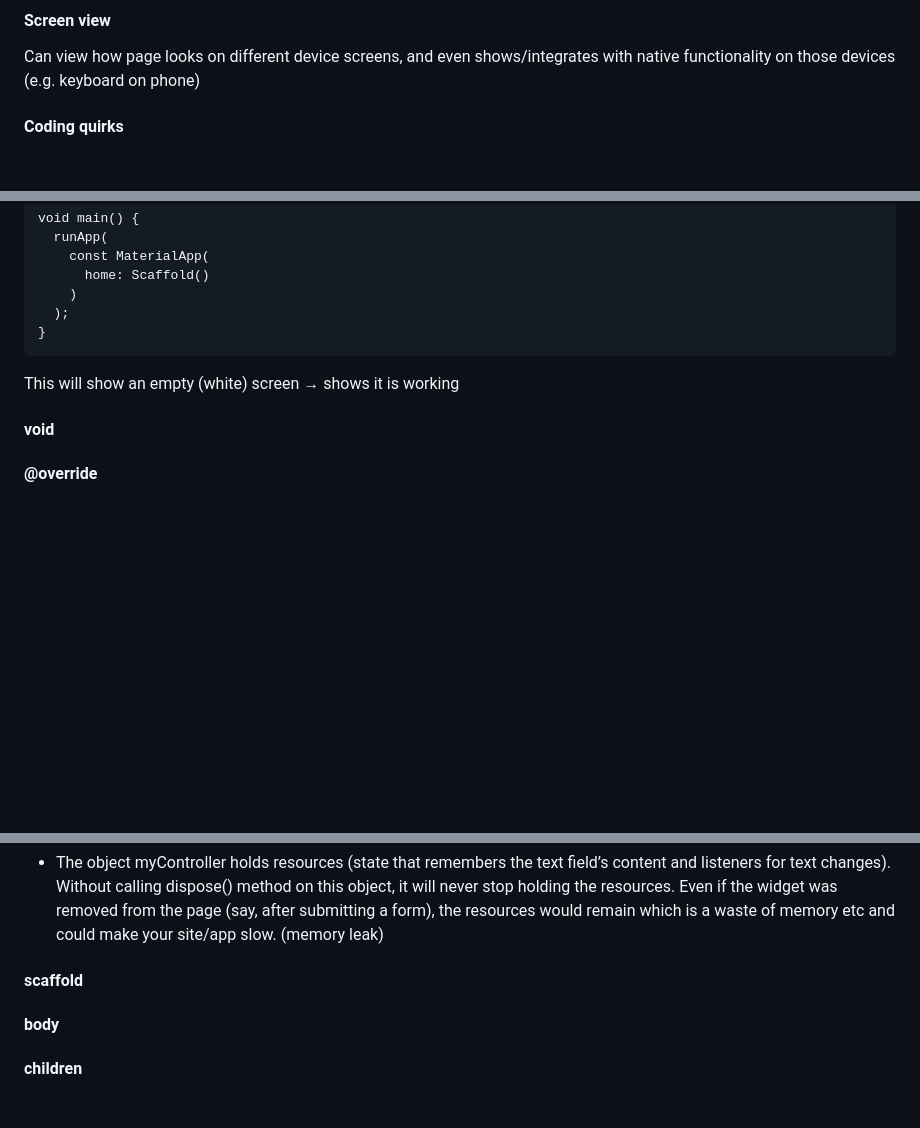
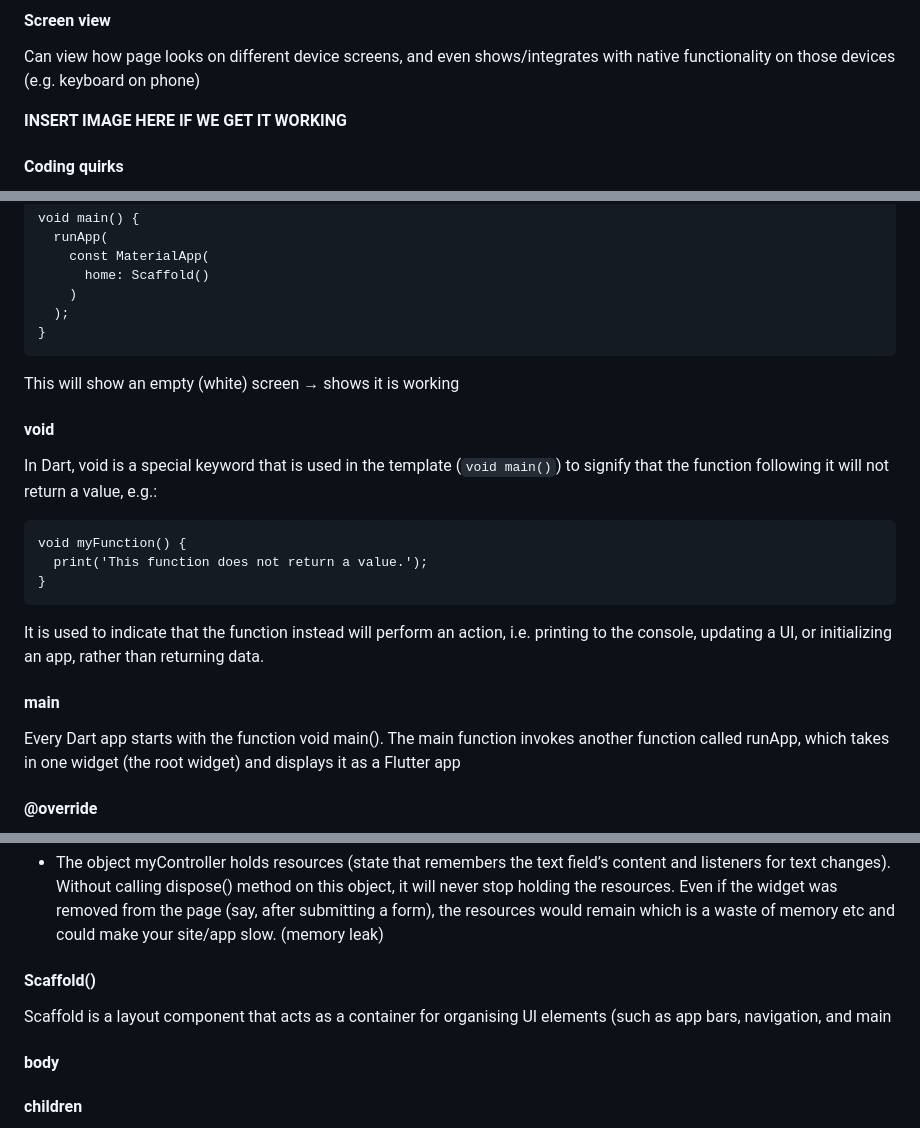
Before and after one commit to shins-mcintyre/week10-assignment, a Markdown page: README.md, 3 parts joined by grey strips. Drawn GitHub-style; blank space fills up the shorter version.

Commit message:
Update README with Dart and Flutter explanations
Added explanations for Dart keywords and Flutter components, along with references for further learning.

````diff
--- a/README.md
+++ b/README.md
@@ -41,6 +41,8 @@ This feature of Dart allows for an application to be previewed in milliseconds
 
 #### Screen view
 Can view how page looks on different device screens, and even shows/integrates with native functionality on those devices (e.g. keyboard on phone)
+
+**INSERT IMAGE HERE IF WE GET IT WORKING**
 
 #### Coding quirks
 - Errors when typing - get in the way of viewing code!
@@ -93,7 +95,19 @@ void main() {
 }
 ```
 This will show an empty (white) screen → shows it is working
+
 #### void
+In Dart, void is a special keyword that is used in the template (```void main()```) to signify that the function following it will not return a value, e.g.:
+```
+void myFunction() {
+  print('This function does not return a value.');
+}
+```
+It is used to indicate that the function instead will perform an action, i.e. printing to the console, updating a UI, or initializing an app, rather than returning data.
+
+#### main
+Every Dart app starts with the function void main(). The main function invokes another function called runApp, which takes in one widget (the root widget) and displays it as a Flutter app
+
 #### @override
 * Flutter is object oriented, objects have methods.
 * When you fulfil a method, it is best practice to use @‌override: When you provide your own implementation of a method that is already defined in a parent class, it is best practice to use @override.
@@ -114,7 +128,8 @@ super.dispose(); } //allows Flutter to carry out normal dispose actions, as well
 ```
 * The object myController holds resources (state that remembers the text field’s content and listeners for text changes). Without calling dispose() method on this object, it will never stop holding the resources. Even if the widget was removed from the page (say, after submitting a form), the resources would remain which is a waste of memory etc and could make your site/app slow. (memory leak)
 
-#### scaffold
+#### Scaffold()
+Scaffold is a layout component that acts as a container for organising UI elements (such as app bars, navigation, and main
 #### body
 #### children
 etc.
````
Also changed, not shown: other parts of README.md (+7 -0 lines).
